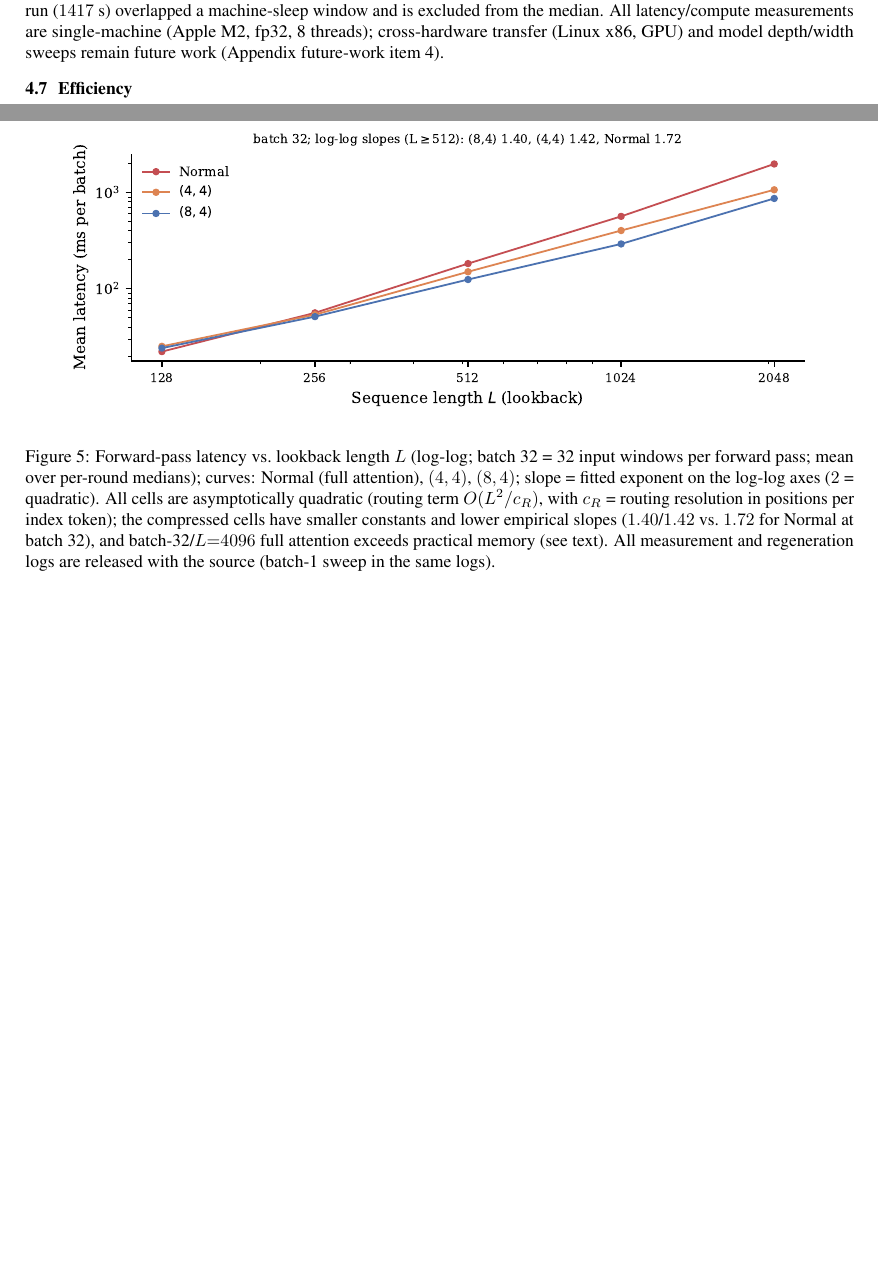
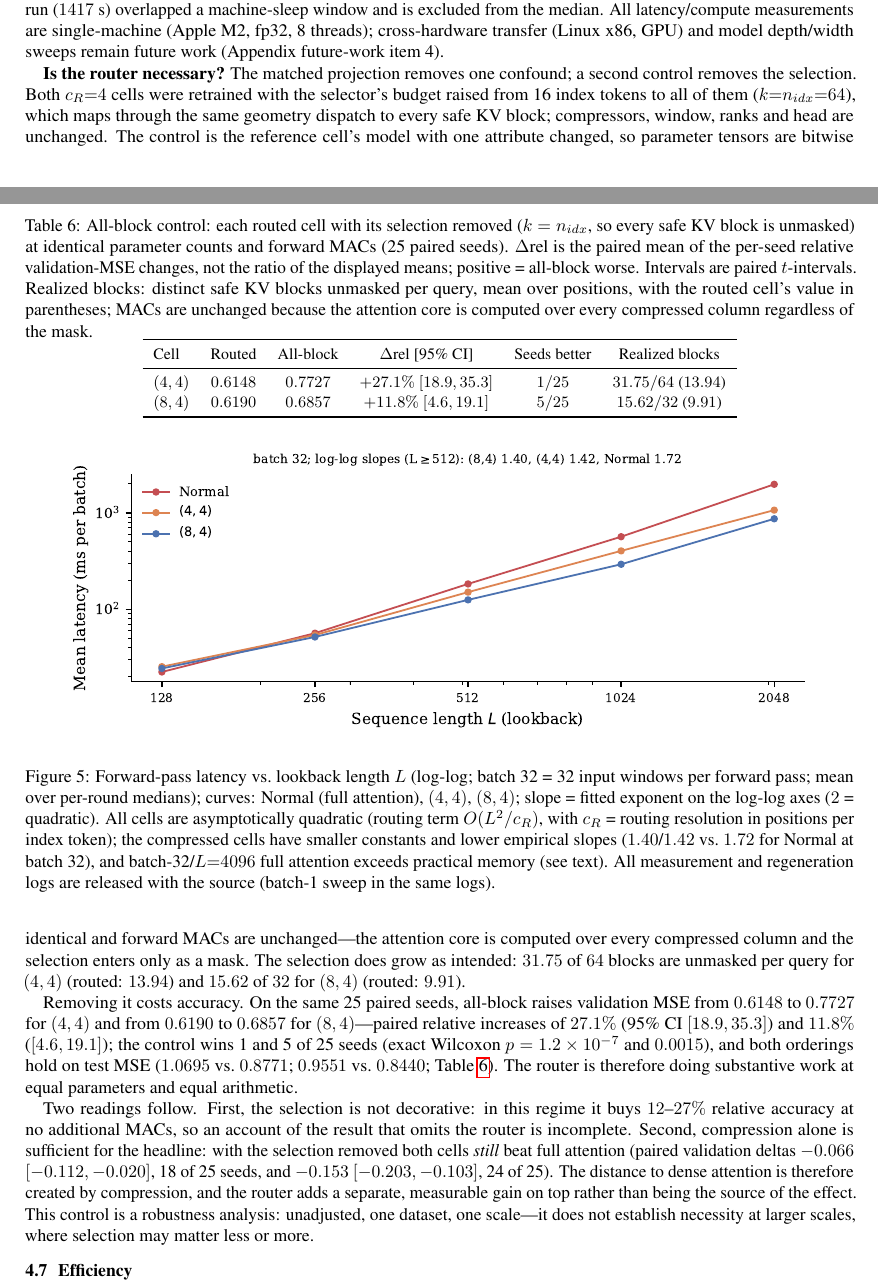
Before and after one commit to darylfung96/decouple_attention, a LaTeX paper (paper/main.tex, which reads paper/sections/experiments.tex): two parts of pages 14 and 15 of 31 before the commit and two parts of pages 14 and 15 of 32 after it, joined at a grey line, cut so that both start at the same text, the shorter picture padded with empty space. Compiled offline with pdfLaTeX.

Commit message:
Phase 4 closed: all-block control shows routing is load-bearing; paper updated
Result (gate28, 2 cells x 25 paired seeds, design frozen before the run):
removing the router's selection (k = n_idx, every safe KV block) at identical
parameter tensors and identical forward MACs costs +27.1% [(4,4), 95% CI
18.9-35.3] and +11.8% [(8,4), 4.6-19.1] paired relative validation MSE; the
control wins 1/25 and 5/25 seeds (exact Wilcoxon p = 1.2e-7, 0.0015) and the
ordering holds on test MSE. Pre-registered secondary test: the selection-free
cells still beat Normal (-0.066 [-0.112,-0.020], 18/25; -0.153 [-0.203,-0.103],
24/25), so compression alone reproduces the headline and the router adds a
separate, measured gain.

Paper: new §4.6 paragraph + Table 6 (tab:allblock), intro contribution (c),
conclusion, audit-table row; no overfull, 32 pp, 0 unresolved refs,
verify_manuscript.py 0 failures. Every later table renumbered through \ref.

Decisions: D5 freeze (2% label + bound-primary) recorded with the pre-run
precision check; D4 closed (a) keep title (branch was routing_confirmed, not a
boundary); D3 closed (a) keep the non-learned indexer (default triggered; the
indexer receives zero task gradient, so a trained selector is a design change).

Trackers: C1 task closed with the branch and evidence paths, dashboard DONE,
STATUS DONE entry, AGENTS pointer now S1-only, notes/v2-program.md Phase 4
result. S1's trimmed abstract (262 words) now carries the finding; provenance
map gained the gate28 row and the derived-numbers section the control's numbers.

```diff
--- a/paper/sections/experiments.tex
+++ b/paper/sections/experiments.tex
@@ -557,6 +557,61 @@ median. All latency/compute measurements are single-machine (Apple M2,
 fp32, 8 threads); cross-hardware transfer (Linux x86, GPU) and model
 depth/width sweeps remain future work (Appendix future-work item~4).
 
+\textbf{Is the router necessary?} The matched projection removes one confound;
+a second control removes the selection. Both $c_R{=}4$ cells were retrained
+with the selector's budget raised from 16 index tokens to all of them
+($k{=}n_{idx}{=}64$), which maps through the same geometry dispatch to every
+safe KV block; compressors, window, ranks and head are unchanged. The control
+is the reference cell's model with one attribute changed, so parameter tensors
+are bitwise identical and forward MACs are unchanged---the attention core is
+computed over every compressed column and the selection enters only as a mask.
+The selection does grow as intended: $31.75$ of $64$ blocks are unmasked per
+query for $(4,4)$ (routed: $13.94$) and $15.62$ of $32$ for $(8,4)$
+(routed: $9.91$).
+
+Removing it costs accuracy. On the same 25 paired seeds, all-block raises
+validation MSE from $0.6148$ to $0.7727$ for $(4,4)$ and from $0.6190$ to
+$0.6857$ for $(8,4)$---paired relative increases of $27.1\%$ (95\% CI
+$[18.9,35.3]$) and $11.8\%$ ($[4.6,19.1]$); the control wins 1 and 5 of 25
+seeds (exact Wilcoxon $p=1.2\times10^{-7}$ and $0.0015$), and both orderings
+hold on test MSE ($1.0695$ vs.\ $0.8771$; $0.9551$ vs.\ $0.8440$;
+Table~\ref{tab:allblock}). The router is therefore doing substantive work at
+equal parameters and equal arithmetic.
+
+Two readings follow. First, the selection is not decorative: in this regime it
+buys $12$--$27\%$ relative accuracy at no additional MACs, so an account of the
+result that omits the router is incomplete. Second, compression alone is
+sufficient for the headline: with the selection removed both cells \emph{still}
+beat full attention (paired validation deltas $-0.066$ $[-0.112,-0.020]$, 18 of
+25 seeds, and $-0.153$ $[-0.203,-0.103]$, 24 of 25). The distance to dense
+attention is therefore created by compression, and the router adds a separate,
+measurable gain on top rather than being the source of the effect. This control
+is a robustness analysis: unadjusted, one dataset, one scale---it does not
+establish necessity at larger scales, where selection may matter less or more.
+
+\begin{table}[t]
+\centering
+\small
+\caption{All-block control: each routed cell with its selection removed
+($k=n_{idx}$, so every safe KV block is unmasked) at identical parameter counts
+and forward MACs (25 paired seeds). $\Delta$rel is the paired mean of the
+per-seed relative validation-MSE changes, not the ratio of the displayed means;
+positive = all-block worse. Intervals are paired $t$-intervals. Realized
+blocks: distinct safe KV blocks unmasked per query, mean over positions, with
+the routed cell's value in parentheses; MACs are unchanged because the
+attention core is computed over every compressed column regardless of the
+mask.}
+\label{tab:allblock}
+\begin{tabular}{lccccc}
+\toprule
+Cell & Routed & All-block & $\Delta$rel [95\% CI] & Seeds better & Realized blocks \\
+\midrule
+$(4,4)$ & $0.6148$ & $0.7727$ & $+27.1\%$ $[18.9,35.3]$ & $1/25$ & $31.75/64$ ($13.94$) \\
+$(8,4)$ & $0.6190$ & $0.6857$ & $+11.8\%$ $[4.6,19.1]$ & $5/25$ & $15.62/32$ ($9.91$) \\
+\bottomrule
+\end{tabular}
+\end{table}
+
 \begin{figure}[t]
 \centering
 \includegraphics[width=0.92\linewidth]{figures/fig8_lscale.pdf}
```
Also changed, not shown: notes/v2-program.md (+11 -0 lines), paper/sections/appendix.tex (+1 -0 lines), paper/sections/conclusion.tex (+4 -0 lines), paper/sections/introduction.tex (+3 -1 lines), plan/gates/gate28_c1control/analysis.md (added, +20 -0 lines), pre-publication-tasks/STATUS.md (+3 -2 lines), pre-publication_v2_tasks/C1_controls.md (+11 -1 lines), pre-publication_v2_tasks/DECISIONS.md (+4 -2 lines), pre-publication_v2_tasks/S1_submission_packaging.md (+3 -2 lines), paper/README.md, paper/main.pdf, pre-publication_v2_tasks/README.md, 3 other files.
